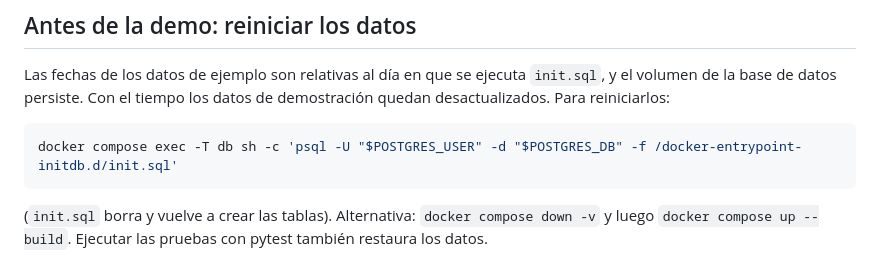
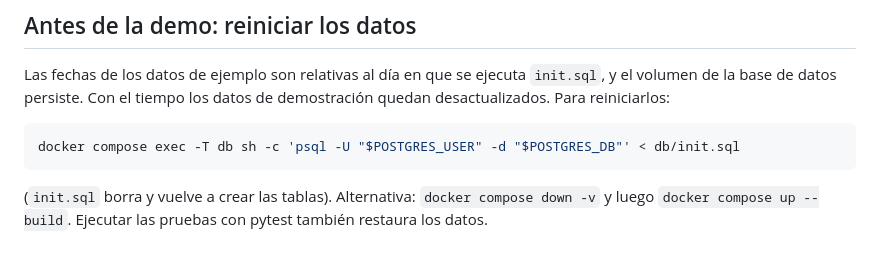
Before and after one commit to sharidmoreno26-lgtm/chatbotIPS, a Markdown page: README.md, the part around the change. GitHub-like rendering.

Commit message:
docs: el reinicio de datos lee db/init.sql desde el equipo, no del contenedor

````diff
--- a/README.md
+++ b/README.md
@@ -135,7 +135,7 @@ Si cambiaste `FRONTEND_PORT`, el script necesita la URL, por ejemplo: `python3 s
 Las fechas de los datos de ejemplo son relativas al día en que se ejecuta `init.sql`, y el volumen de la base de datos persiste. Con el tiempo los datos de demostración quedan desactualizados. Para reiniciarlos:
 
 ```bash
-docker compose exec -T db sh -c 'psql -U "$POSTGRES_USER" -d "$POSTGRES_DB" -f /docker-entrypoint-initdb.d/init.sql'
+docker compose exec -T db sh -c 'psql -U "$POSTGRES_USER" -d "$POSTGRES_DB"' < db/init.sql
 ```
 
 (`init.sql` borra y vuelve a crear las tablas). Alternativa: `docker compose down -v` y luego `docker compose up --build`. Ejecutar las pruebas con pytest también restaura los datos.
````
